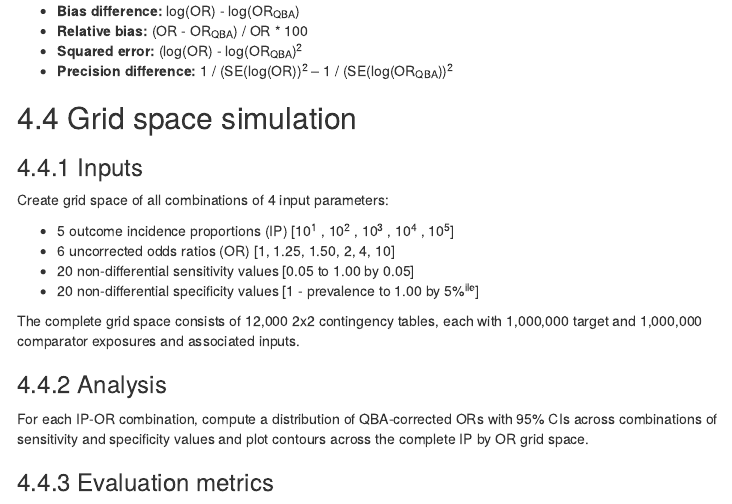
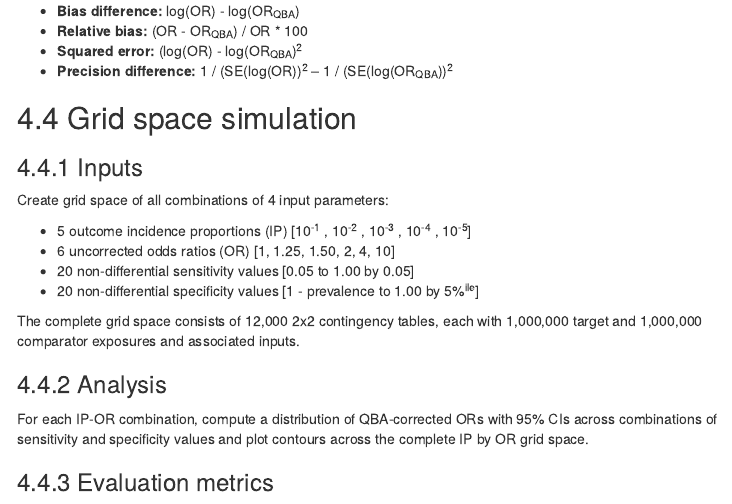
Before and after one commit to ohdsi-studies/QbaEvaluation, an R Markdown document (Documents/protocol.Rmd): the page in a window 1100 px wide, from 3390 px down. Rendered offline with R 4.5, knitr and Pandoc, with nearby package versions; the code chunks are not run, so their results and figures are left out; a font, style sheet, LaTeX package, included part or bibliography that could not be used is replaced or left out; menus at the side of the page are left out.

Commit message:
added "-" to IP inputs

```diff
--- a/Documents/protocol.Rmd
+++ b/Documents/protocol.Rmd
@@ -3,9 +3,6 @@ title: "| RESEARCH PROTOCOL\n| \n| Empirical and simulated evaluation of quantit
 fontsize: 10pt
 geometry: margin=1in
 output:
-  bookdown::word_document2:
-    toc: yes
-    reference_docx: ohdsi-protocol-style.docx
   bookdown::html_document2:
     df_print: paged
     toc: yes
@@ -14,6 +11,9 @@ output:
     number_sections: yes
     number_tables: yes
     css: "style.css"
+  bookdown::word_document2:
+    toc: yes
+    reference_docx: ohdsi-protocol-style.docx
 header-includes:
 - \usepackage[numbers,sort&compress]{natbib}
 - \usepackage{booktabs}
@@ -293,7 +293,7 @@ QBA performance evaluated by bias difference, relative bias, squared error, and
 
 Create grid space of all combinations of 4 input parameters:
 
-- 5 outcome incidence proportions (IP) [10^1^ , 10^2^ , 10^3^ , 10^4^ , 10^5^]
+- 5 outcome incidence proportions (IP) [10^-1^ , 10^-2^ , 10^-3^ , 10^-4^ , 10^-5^]
 - 6 uncorrected odds ratios (OR) [1, 1.25, 1.50, 2, 4, 10]
 - 20 non-differential sensitivity values [0.05 to 1.00 by 0.05]
 - 20 non-differential specificity values [1 - prevalence to 1.00 by 5%^ile^]
```
Also changed, not shown: Documents/protocol.html.
